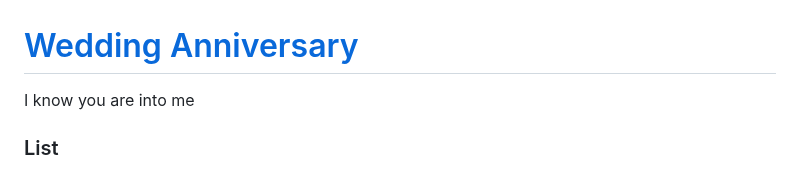
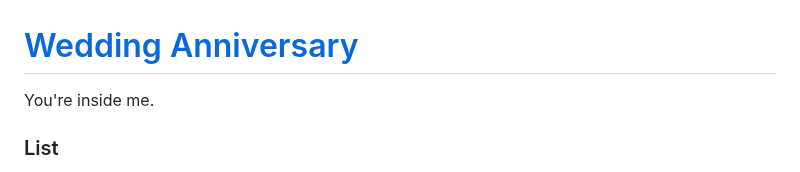
Before and after one commit to kimpro82/MyBabyCare, a Markdown page: WeddingAnniversary/README.md, the part around one of its changes. GitHub-like rendering.

```diff
--- a/WeddingAnniversary/README.md
+++ b/WeddingAnniversary/README.md
@@ -1,6 +1,6 @@
 # [Wedding Anniversary](../README.md#wedding-anniversary)
 
-I know you are into me
+You're inside me.
 
 
 ### List
```
Also changed, not shown: other parts of WeddingAnniversary/README.md (+5 -3 lines).
